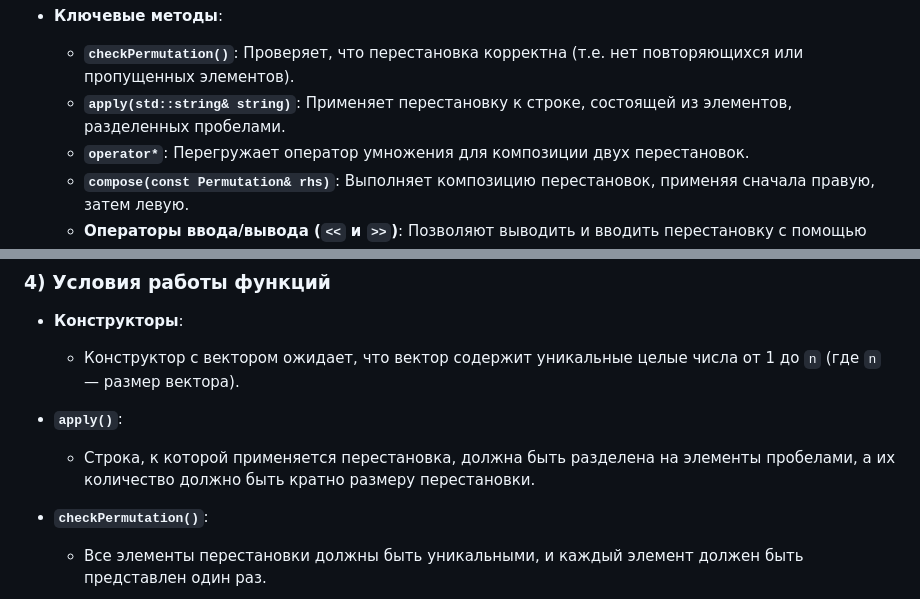
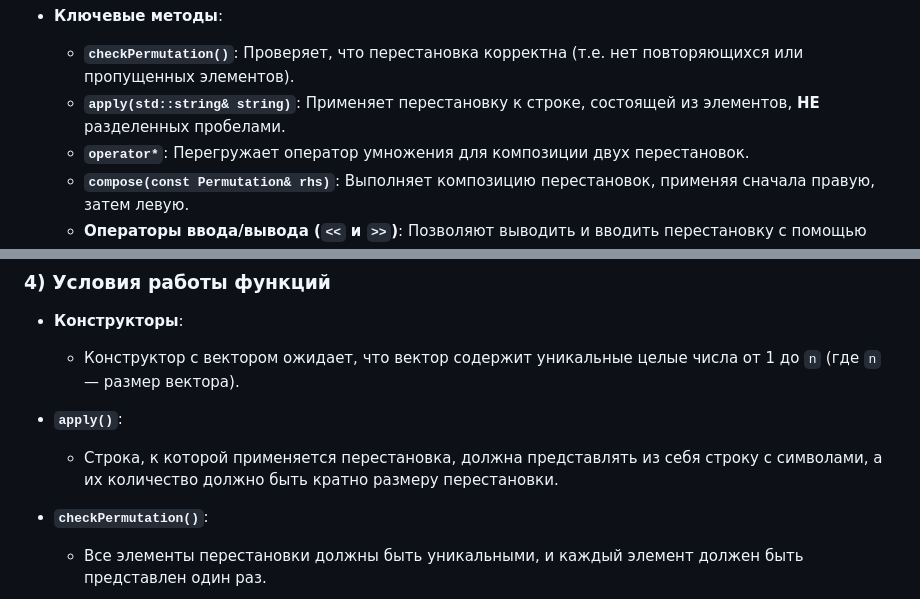
Before and after one commit to NikitaKonturov/coursework-ciphers_software, a Markdown page: Permutation/README.md, 2 parts joined by grey strips. Drawn GitHub-style.

Commit message:
Changed READMI file

```diff
--- a/Permutation/README.md
+++ b/Permutation/README.md
@@ -19,7 +19,7 @@
 
 - **Ключевые методы**:
   - **`checkPermutation()`**: Проверяет, что перестановка корректна (т.е. нет повторяющихся или пропущенных элементов).
-  - **`apply(std::string& string)`**: Применяет перестановку к строке, состоящей из элементов, разделенных пробелами.
+  - **`apply(std::string& string)`**: Применяет перестановку к строке, состоящей из элементов, **НЕ** разделенных пробелами.
   - **`operator*`**: Перегружает оператор умножения для композиции двух перестановок.
   - **`compose(const Permutation& rhs)`**: Выполняет композицию перестановок, применяя сначала правую, затем левую.
   - **Операторы ввода/вывода (`<<` и `>>`)**: Позволяют выводить и вводить перестановку с помощью стандартных потоков.
@@ -44,7 +44,7 @@
   - Конструктор с вектором ожидает, что вектор содержит уникальные целые числа от 1 до `n` (где `n` — размер вектора).
 
 - **`apply()`**:
-  - Строка, к которой применяется перестановка, должна быть разделена на элементы пробелами, а их количество должно быть кратно размеру перестановки.
+  - Строка, к которой применяется перестановка, должна представлять из себя строку с символами, а их количество должно быть кратно размеру перестановки.
 
 - **`checkPermutation()`**:
   - Все элементы перестановки должны быть уникальными, и каждый элемент должен быть представлен один раз.
```
